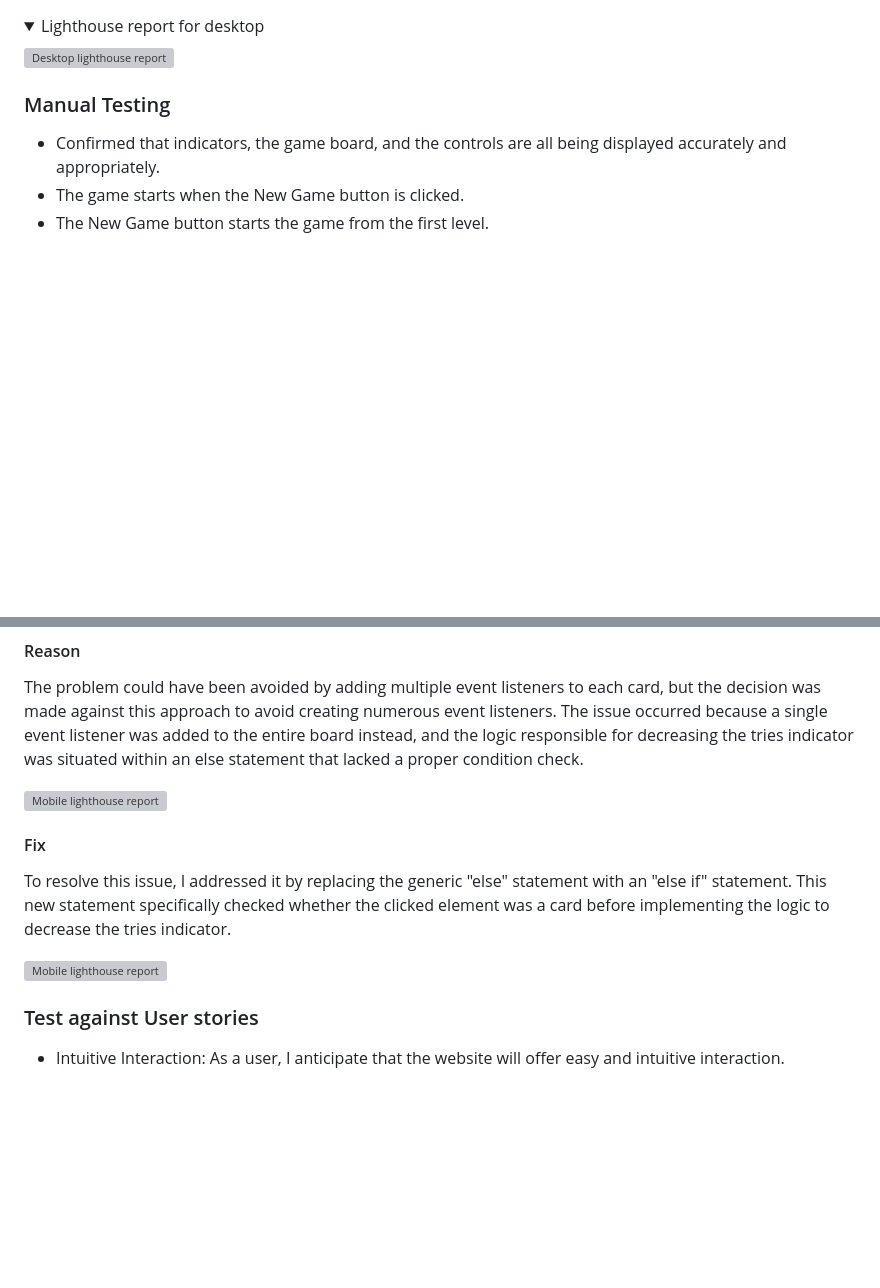
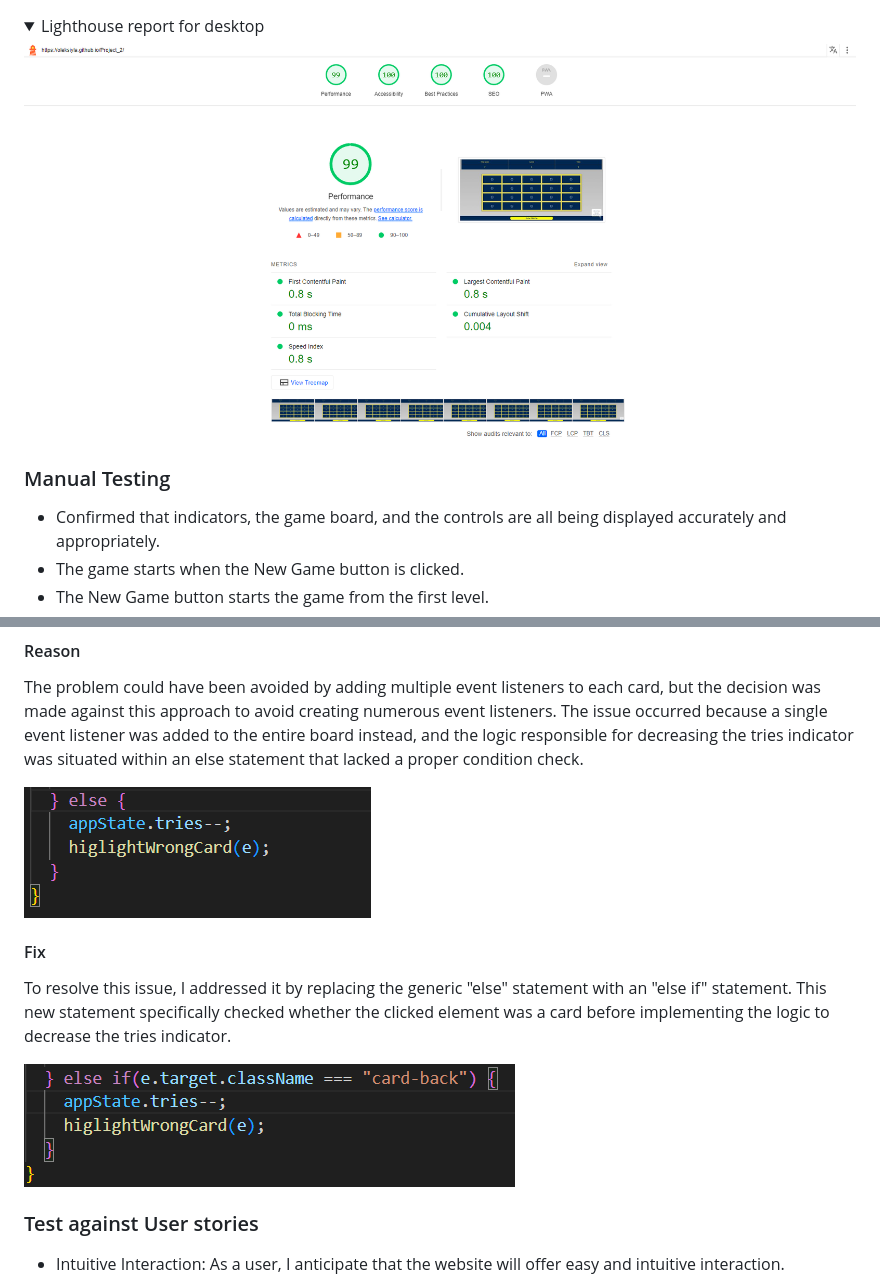
Before and after one commit to OleksiyLa/Project_2, a Markdown page: README.md, 2 parts joined by grey strips. Drawn GitHub-style; folded sections open; blank space fills up the shorter version; grey boxes are pictures that could not be loaded.

```diff
--- a/README.md
+++ b/README.md
@@ -185,7 +185,7 @@ The Lighthouse reports exhibit outstanding results across all categories. SEO, B
 </details>
 <details><summary>Lighthouse report for desktop</summary>
 
-  ![Desktop lighthouse report](./README/images/website/lighthouse/desktop.png)
+  ![Desktop lighthouse report](./README/images/lighthouse/desktop.png)
 
 </details>
 
@@ -217,12 +217,12 @@ The tries indicator used to decrease by one not only when a user selected a wron
 #### Reason
 The problem could have been avoided by adding multiple event listeners to each card, but the decision was made against this approach to avoid creating numerous event listeners. The issue occurred because a single event listener was added to the entire board instead, and the logic responsible for decreasing the tries indicator was situated within an else statement that lacked a proper condition check.
 
-![Mobile lighthouse report](./README/images/website/code/bug.png)
+![Mobile lighthouse report](./README/images/code/bug.png)
 
 #### Fix
 To resolve this issue, I addressed it by replacing the generic "else" statement with an "else if" statement. This new statement specifically checked whether the clicked element was a card before implementing the logic to decrease the tries indicator.
 
-![Mobile lighthouse report](./README/images/website/code/fix.png)
+![Mobile lighthouse report](./README/images/code/fix.png)
 
 ### Test against User stories
   - Intuitive Interaction: As a user, I anticipate that the website will offer easy and intuitive interaction.
```
Also changed, not shown: other parts of README.md (+5 -5 lines).
